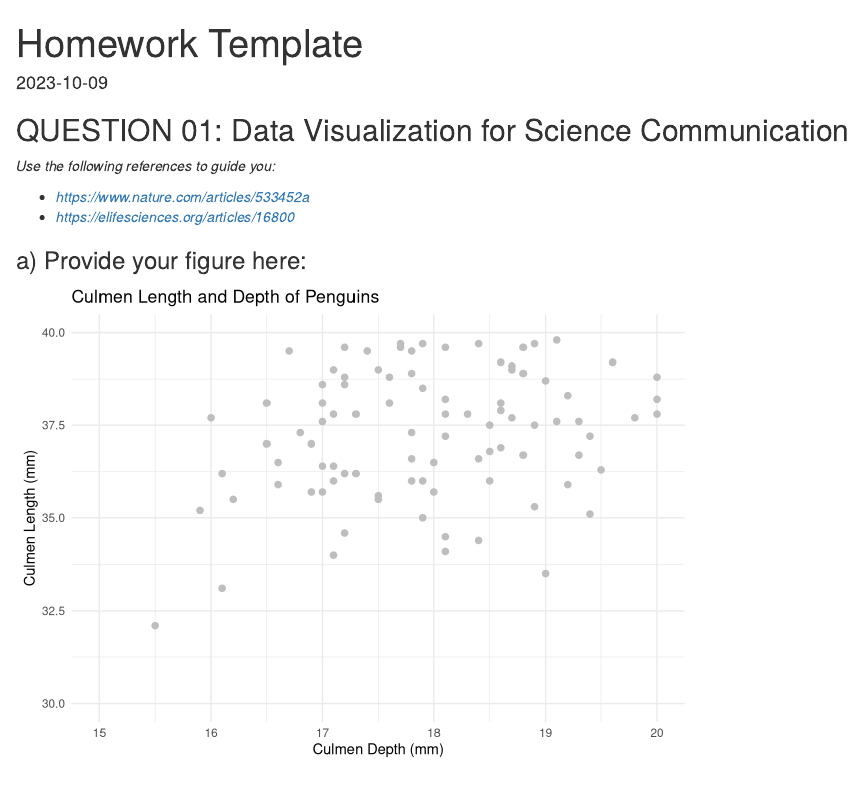
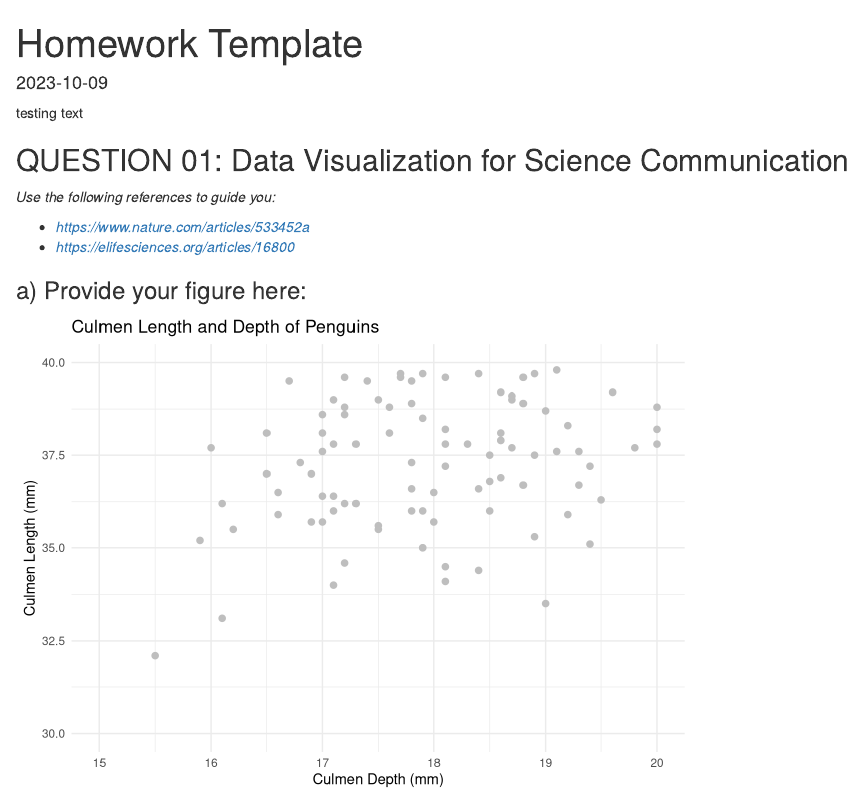
Before and after one commit to MHR060804/ReproducibleScienceAssignment, an R Markdown document (assignment_template.Rmd): the page in a window 1100 px wide, from its top. Rendered offline with R 4.5, knitr and Pandoc, with nearby package versions; column names are cleaned by a stand-in for the janitor package.

Commit message:
testing commits

````diff
--- a/assignment_template.Rmd
+++ b/assignment_template.Rmd
@@ -9,6 +9,8 @@ date: "2023-10-09"
 ```{r setup, include=FALSE}
 knitr::opts_chunk$set(echo = TRUE)
 ```
+
+testing text
 
 ## QUESTION 01: Data Visualization for Science Communication
 
````
